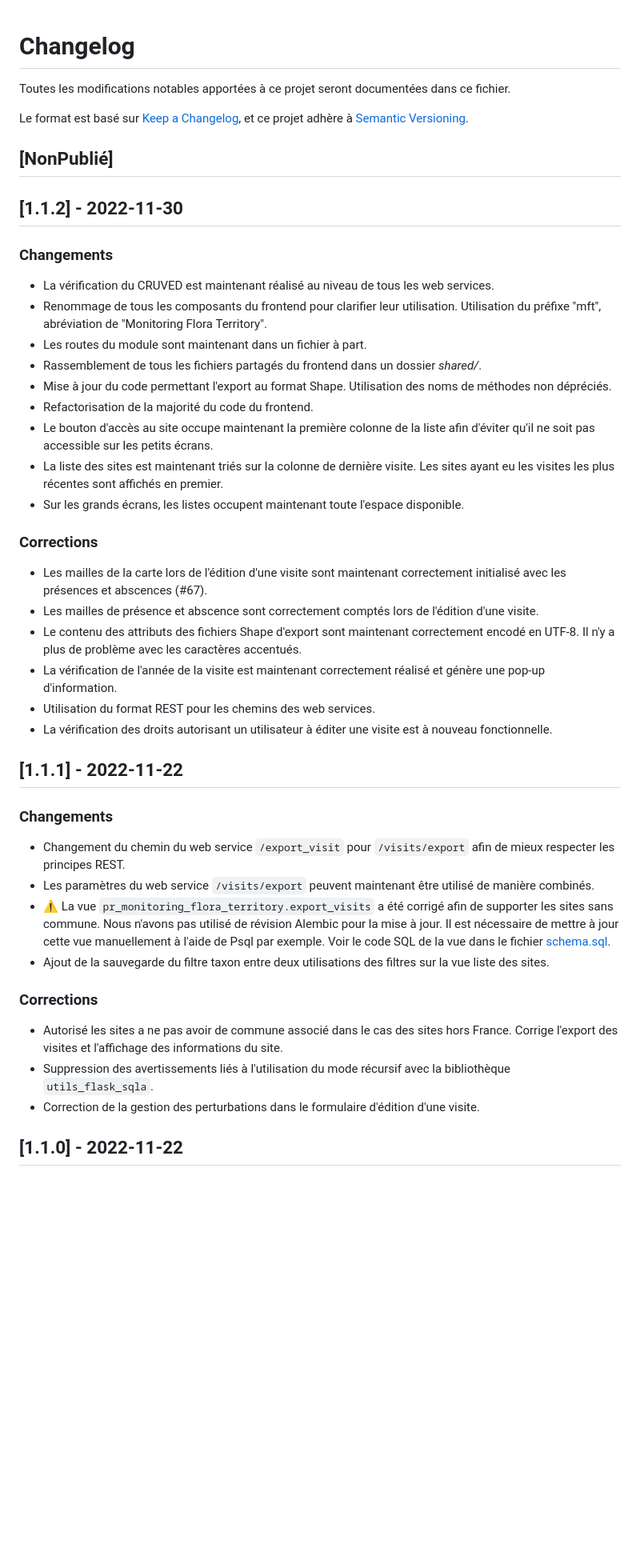
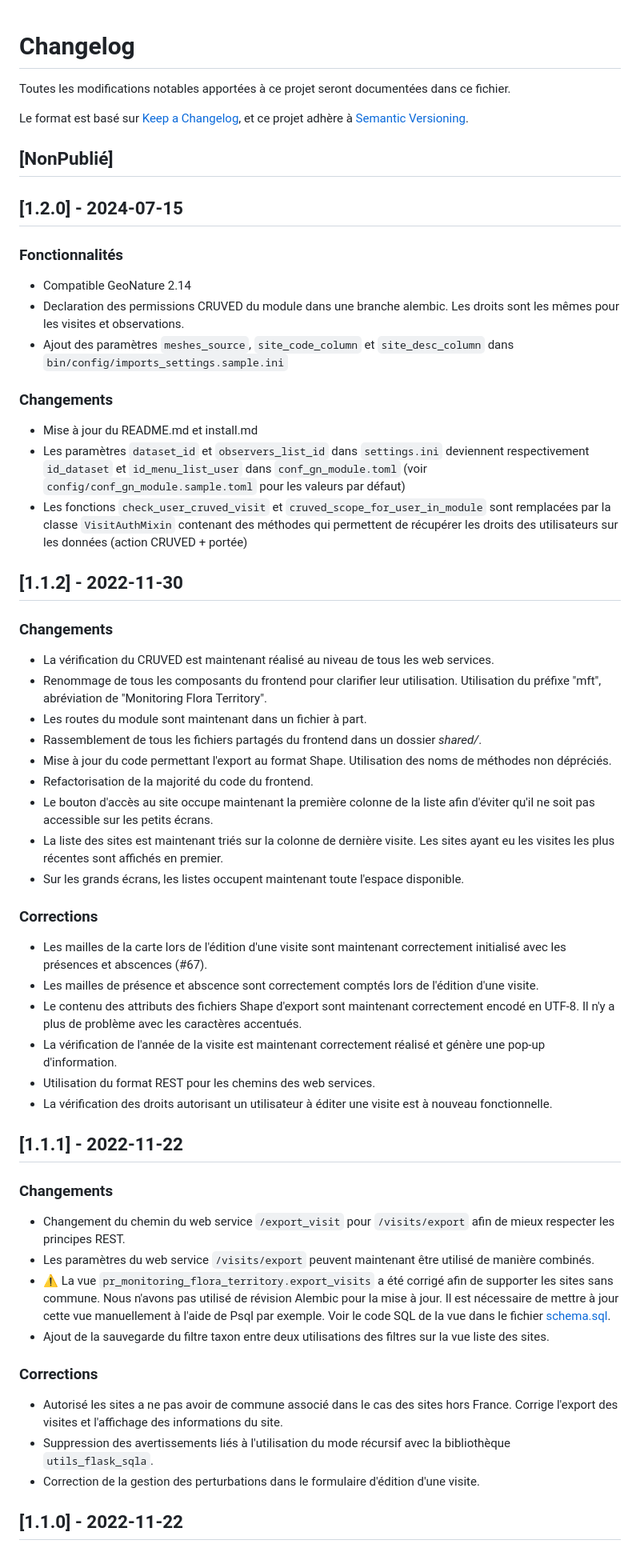
Before and after one commit to PnX-SI/gn_module_suivi_flore_territoire, a Markdown page: CHANGELOG.md, the part around one of its changes. Shown at 80% size. GitHub-like rendering; blank space fills up the shorter version.

Commit message:
docs: update changelog

```diff
--- a/CHANGELOG.md
+++ b/CHANGELOG.md
@@ -1,4 +1,5 @@
 # Changelog
+
 Toutes les modifications notables apportées à ce projet seront documentées dans ce fichier.
 
 Le format est basé sur [Keep a Changelog](https://keepachangelog.com/en/1.0.0/),
@@ -6,45 +7,57 @@ et ce projet adhère à [Semantic Versioning](https://semver.org/spec/v2.0.0.htm
 
 ## [NonPublié]
 
+## [1.2.0] - 2024-07-15
+
+### Fonctionnalités
+
+- Compatible GeoNature 2.14
+- Declaration des permissions CRUVED du module dans une branche alembic. Les droits sont les mêmes pour les visites et observations.
+- Ajout des paramètres `meshes_source`, `site_code_column` et `site_desc_column` dans `bin/config/imports_settings.sample.ini`
+
+### Changements
+
+- Mise à jour du README.md et install.md
+- Les paramètres `dataset_id` et `observers_list_id` dans `settings.ini` deviennent respectivement `id_dataset` et `id_menu_list_user` dans `conf_gn_module.toml` (voir `config/conf_gn_module.sample.toml` pour les valeurs par défaut)
+- Les fonctions `check_user_cruved_visit` et `cruved_scope_for_user_in_module` sont remplacées par la classe `VisitAuthMixin` contenant des méthodes qui permettent de récupérer les droits des utilisateurs sur les données (action CRUVED + portée)
+
 ## [1.1.2] - 2022-11-30
 
 ### Changements
 
-* La vérification du CRUVED est maintenant réalisé au niveau de tous les web services.
-* Renommage de tous les composants du frontend pour clarifier leur utilisation. Utilisation du préfixe "mft", abréviation de "Monitoring Flora Territory".
-* Les routes du module sont maintenant dans un fichier à part.
-* Rassemblement de tous les fichiers partagés du frontend dans un dossier *shared/*.
-* Mise à jour du code permettant l'export au format Shape. Utilisation des noms de méthodes non dépréciés.
-* Refactorisation de la majorité du code du frontend.
-* Le bouton d'accès au site occupe maintenant la première colonne de la liste afin d'éviter qu'il ne soit pas accessible sur les petits écrans.
-* La liste des sites est maintenant triés sur la colonne de dernière visite. Les sites ayant eu les visites les plus récentes sont affichés en premier.
-* Sur les grands écrans, les listes occupent maintenant toute l'espace disponible.
+- La vérification du CRUVED est maintenant réalisé au niveau de tous les web services.
+- Renommage de tous les composants du frontend pour clarifier leur utilisation. Utilisation du préfixe "mft", abréviation de "Monitoring Flora Territory".
+- Les routes du module sont maintenant dans un fichier à part.
+- Rassemblement de tous les fichiers partagés du frontend dans un dossier _shared/_.
+- Mise à jour du code permettant l'export au format Shape. Utilisation des noms de méthodes non dépréciés.
+- Refactorisation de la majorité du code du frontend.
+- Le bouton d'accès au site occupe maintenant la première colonne de la liste afin d'éviter qu'il ne soit pas accessible sur les petits écrans.
+- La liste des sites est maintenant triés sur la colonne de dernière visite. Les sites ayant eu les visites les plus récentes sont affichés en premier.
+- Sur les grands écrans, les listes occupent maintenant toute l'espace disponible.
 
 ### Corrections
 
-* Les mailles de la carte lors de l'édition d'une visite sont maintenant correctement initialisé avec les présences et abscences (#67).
-* Les mailles de présence et abscence sont correctement comptés lors de l'édition d'une visite.
-* Le contenu des attributs des fichiers Shape d'export sont maintenant correctement encodé en UTF-8. Il n'y a plus de problème avec les caractères accentués.
-* La vérification de l'année de la visite est maintenant correctement réalisé et génère une pop-up d'information.
-* Utilisation du format REST pour les chemins des web services.
-* La vérification des droits autorisant un utilisateur à éditer une visite est à nouveau fonctionnelle.
+- Les mailles de la carte lors de l'édition d'une visite sont maintenant correctement initialisé avec les présences et abscences (#67).
+- Les mailles de présence et abscence sont correctement comptés lors de l'édition d'une visite.
+- Le contenu des attributs des fichiers Shape d'export sont maintenant correctement encodé en UTF-8. Il n'y a plus de problème avec les caractères accentués.
+- La vérification de l'année de la visite est maintenant correctement réalisé et génère une pop-up d'information.
+- Utilisation du format REST pour les chemins des web services.
+- La vérification des droits autorisant un utilisateur à éditer une visite est à nouveau fonctionnelle.
 
 ## [1.1.1] - 2022-11-22
 
 ### Changements
 
-* Changement du chemin du web service `/export_visit` pour `/visits/export` afin de mieux respecter les principes REST.
-* Les paramètres du web service `/visits/export` peuvent maintenant être utilisé de manière combinés.
-* ⚠️ La vue `pr_monitoring_flora_territory.export_visits` a été corrigé afin de supporter les sites sans commune. Nous n'avons pas utilisé de révision Alembic pour la mise à jour. Il est nécessaire de mettre à jour cette vue manuellement à l'aide de Psql par exemple. Voir le code SQL de la vue dans le fichier [schema.sql](backend/gn_module_monitoring_flora_territory/migrations/data/schema.sql).
-* Ajout de la sauvegarde du filtre taxon entre deux utilisations des filtres sur la vue liste des sites.
-
+- Changement du chemin du web service `/export_visit` pour `/visits/export` afin de mieux respecter les principes REST.
+- Les paramètres du web service `/visits/export` peuvent maintenant être utilisé de manière combinés.
+- ⚠️ La vue `pr_monitoring_flora_territory.export_visits` a été corrigé afin de supporter les sites sans commune. Nous n'avons pas utilisé de révision Alembic pour la mise à jour. Il est nécessaire de mettre à jour cette vue manuellement à l'aide de Psql par exemple. Voir le code SQL de la vue dans le fichier [schema.sql](backend/gn_module_monitoring_flora_territory/migrations/data/schema.sql).
+- Ajout de la sauvegarde du filtre taxon entre deux utilisations des filtres sur la vue liste des sites.
 
 ### Corrections
 
-* Autorisé les sites a ne pas avoir de commune associé dans le cas des sites hors France. Corrige l'export des visites et l'affichage des informations du site.
-* Suppression des avertissements liés à l'utilisation du mode récursif avec la bibliothèque `utils_flask_sqla`.
-* Correction de la gestion des perturbations dans le formulaire d'édition d'une visite.
-
+- Autorisé les sites a ne pas avoir de commune associé dans le cas des sites hors France. Corrige l'export des visites et l'affichage des informations du site.
+- Suppression des avertissements liés à l'utilisation du mode récursif avec la bibliothèque `utils_flask_sqla`.
+- Correction de la gestion des perturbations dans le formulaire d'édition d'une visite.
 
 ## [1.1.0] - 2022-11-22
 
```
Also changed, not shown: other parts of CHANGELOG.md (+52 -53 lines).
